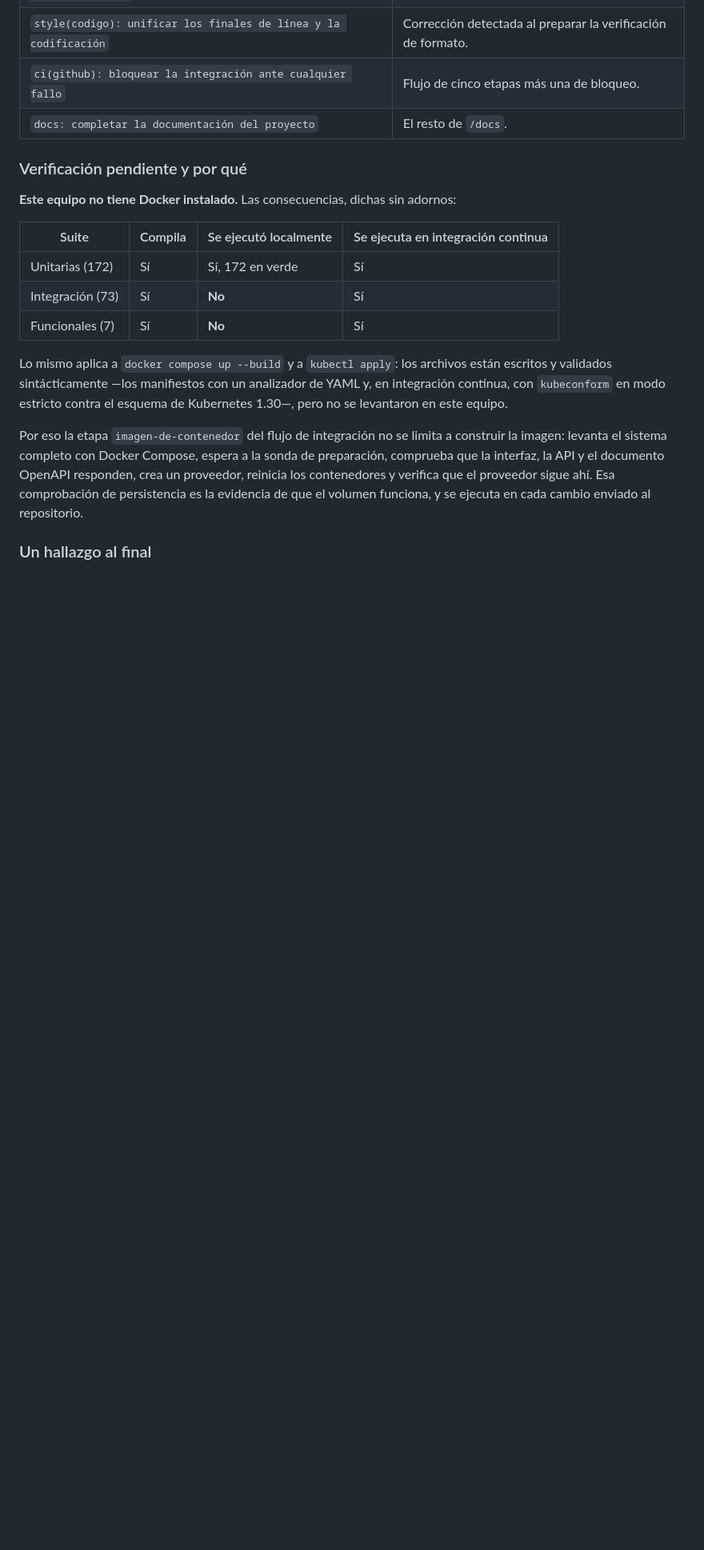
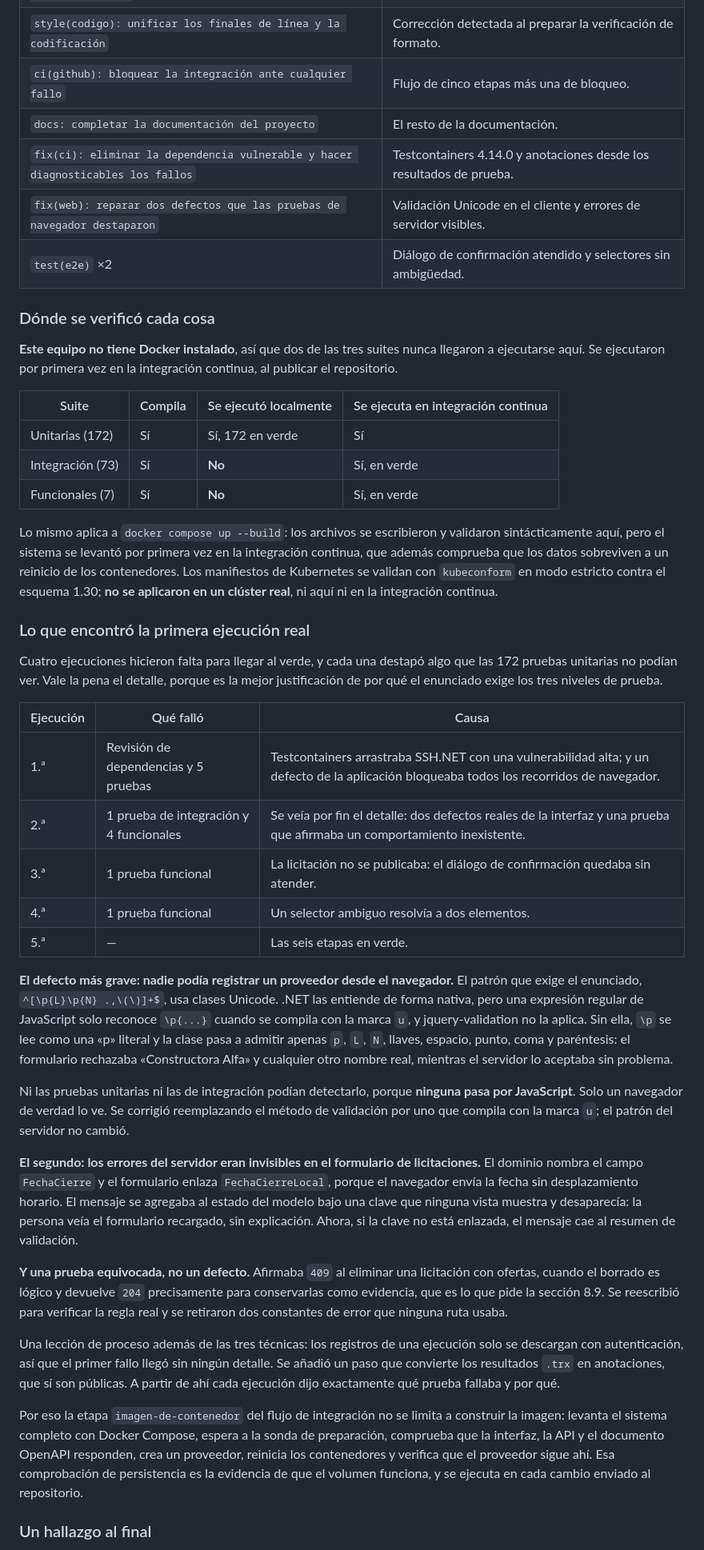
Before and after one commit to roinerda/Sistema-de-Gesti-n-de-Licitaciones, a Markdown page: docs/bitacora-xp.md, the part around one of its changes. Shown at 80% size. GitHub-like rendering; blank space fills up the shorter version.

Commit message:
docs: registrar lo que encontro la primera ejecucion real de las pruebas
La bitacora y la declaracion de uso de IA afirmaban que las pruebas de
integracion y las funcionales no se habian ejecutado. Ya se ejecutaron, y
lo que encontraron merece quedar escrito.

Hicieron falta cinco ejecuciones para llegar al verde. Aparecieron dos
defectos reales de la interfaz que ninguna de las 172 pruebas unitarias
podia ver, porque ninguna pasa por JavaScript: la validacion de nombres
rechazaba cualquier nombre real en el navegador, y los errores del
servidor eran invisibles en el formulario de licitaciones. Tambien una
prueba que afirmaba un comportamiento inexistente y una dependencia
transitiva con una vulnerabilidad conocida.

Se documenta ademas donde se verifico cada cosa y donde no: el despliegue
en un cluster de Kubernetes sigue sin comprobarse, y los manifiestos solo
estan validados contra el esquema.

Co-Authored-By: Claude Opus 5 <noreply@anthropic.com>

```diff
--- a/docs/bitacora-xp.md
+++ b/docs/bitacora-xp.md
@@ -171,22 +171,68 @@ de pruebas estaba verde antes y después.
 | `build(k8s): desplegar el sistema en Kubernetes con sondas y límites` | Ocho manifiestos con sondas diferenciadas. |
 | `style(codigo): unificar los finales de línea y la codificación` | Corrección detectada al preparar la verificación de formato. |
 | `ci(github): bloquear la integración ante cualquier fallo` | Flujo de cinco etapas más una de bloqueo. |
-| `docs: completar la documentación del proyecto` | El resto de `/docs`. |
+| `docs: completar la documentación del proyecto` | El resto de la documentación. |
+| `fix(ci): eliminar la dependencia vulnerable y hacer diagnosticables los fallos` | Testcontainers 4.14.0 y anotaciones desde los resultados de prueba. |
+| `fix(web): reparar dos defectos que las pruebas de navegador destaparon` | Validación Unicode en el cliente y errores de servidor visibles. |
+| `test(e2e)` ×2 | Diálogo de confirmación atendido y selectores sin ambigüedad. |
 
-### Verificación pendiente y por qué
+### Dónde se verificó cada cosa
 
-**Este equipo no tiene Docker instalado.** Las consecuencias, dichas sin adornos:
+**Este equipo no tiene Docker instalado**, así que dos de las tres suites nunca llegaron a ejecutarse
+aquí. Se ejecutaron por primera vez en la integración continua, al publicar el repositorio.
 
 | Suite | Compila | Se ejecutó localmente | Se ejecuta en integración continua |
 | ----- | ----- | ----- | ----- |
 | Unitarias (172) | Sí | Sí, 172 en verde | Sí |
-| Integración (73) | Sí | **No** | Sí |
-| Funcionales (7) | Sí | **No** | Sí |
+| Integración (73) | Sí | **No** | Sí, en verde |
+| Funcionales (7) | Sí | **No** | Sí, en verde |
 
-Lo mismo aplica a `docker compose up --build` y a `kubectl apply`: los archivos están escritos y
-validados sintácticamente —los manifiestos con un analizador de YAML y, en integración continua, con
-`kubeconform` en modo estricto contra el esquema de Kubernetes 1.30—, pero no se levantaron en este
-equipo.
+Lo mismo aplica a `docker compose up --build`: los archivos se escribieron y validaron
+sintácticamente aquí, pero el sistema se levantó por primera vez en la integración continua, que
+además comprueba que los datos sobreviven a un reinicio de los contenedores. Los manifiestos de
+Kubernetes se validan con `kubeconform` en modo estricto contra el esquema 1.30; **no se aplicaron
+en un clúster real**, ni aquí ni en la integración continua.
+
+### Lo que encontró la primera ejecución real
+
+Cuatro ejecuciones hicieron falta para llegar al verde, y cada una destapó algo que las 172 pruebas
+unitarias no podían ver. Vale la pena el detalle, porque es la mejor justificación de por qué el
+enunciado exige los tres niveles de prueba.
+
+| Ejecución | Qué falló | Causa |
+| ----- | ----- | ----- |
+| 1.ª | Revisión de dependencias y 5 pruebas | Testcontainers arrastraba SSH.NET con una vulnerabilidad alta; y un defecto de la aplicación bloqueaba todos los recorridos de navegador. |
+| 2.ª | 1 prueba de integración y 4 funcionales | Se veía por fin el detalle: dos defectos reales de la interfaz y una prueba que afirmaba un comportamiento inexistente. |
+| 3.ª | 1 prueba funcional | La licitación no se publicaba: el diálogo de confirmación quedaba sin atender. |
+| 4.ª | 1 prueba funcional | Un selector ambiguo resolvía a dos elementos. |
+| 5.ª | — | Las seis etapas en verde. |
+
+**El defecto más grave: nadie podía registrar un proveedor desde el navegador.** El patrón que exige
+el enunciado, `^[\p{L}\p{N} .,\(\)]+$`, usa clases Unicode. .NET las entiende de forma nativa, pero
+una expresión regular de JavaScript solo reconoce `\p{...}` cuando se compila con la marca `u`, y
+jquery-validation no la aplica. Sin ella, `\p` se lee como una «p» literal y la clase pasa a admitir
+apenas `p`, `L`, `N`, llaves, espacio, punto, coma y paréntesis: el formulario rechazaba
+«Constructora Alfa» y cualquier otro nombre real, mientras el servidor lo aceptaba sin problema.
+
+Ni las pruebas unitarias ni las de integración podían detectarlo, porque **ninguna pasa por
+JavaScript**. Solo un navegador de verdad lo ve. Se corrigió reemplazando el método de validación por
+uno que compila con la marca `u`; el patrón del servidor no cambió.
+
+**El segundo: los errores del servidor eran invisibles en el formulario de licitaciones.** El dominio
+nombra el campo `FechaCierre` y el formulario enlaza `FechaCierreLocal`, porque el navegador envía la
+fecha sin desplazamiento horario. El mensaje se agregaba al estado del modelo bajo una clave que
+ninguna vista muestra y desaparecía: la persona veía el formulario recargado, sin explicación. Ahora,
+si la clave no está enlazada, el mensaje cae al resumen de validación.
+
+**Y una prueba equivocada, no un defecto.** Afirmaba `409` al eliminar una licitación con ofertas,
+cuando el borrado es lógico y devuelve `204` precisamente para conservarlas como evidencia, que es lo
+que pide la sección 8.9. Se reescribió para verificar la regla real y se retiraron dos constantes de
+error que ninguna ruta usaba.
+
+Una lección de proceso además de las tres técnicas: los registros de una ejecución solo se descargan
+con autenticación, así que el primer fallo llegó sin ningún detalle. Se añadió un paso que convierte
+los resultados `.trx` en anotaciones, que sí son públicas. A partir de ahí cada ejecución dijo
+exactamente qué prueba fallaba y por qué.
 
 Por eso la etapa `imagen-de-contenedor` del flujo de integración no se limita a construir la imagen:
 levanta el sistema completo con Docker Compose, espera a la sonda de preparación, comprueba que la
```
Also changed, not shown: other parts of docs/bitacora-xp.md (+10 -3 lines), docs/uso-ia.md (+15 -5 lines).
